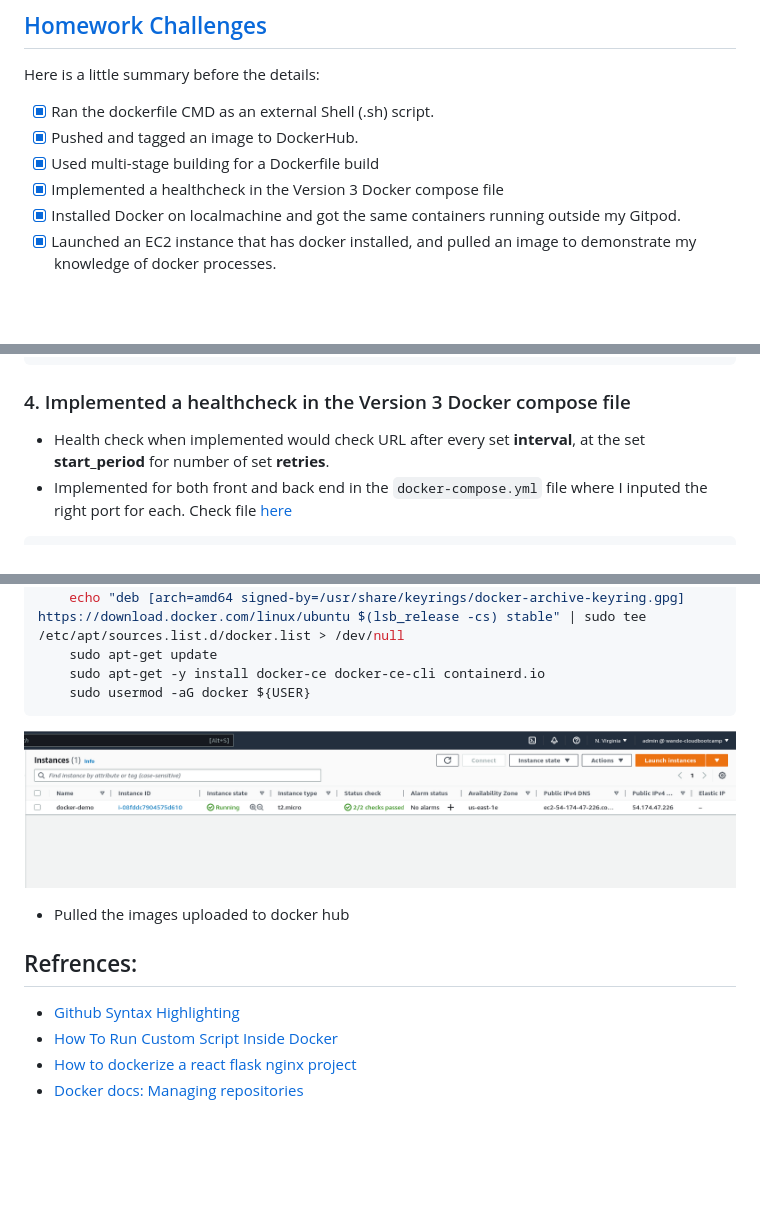
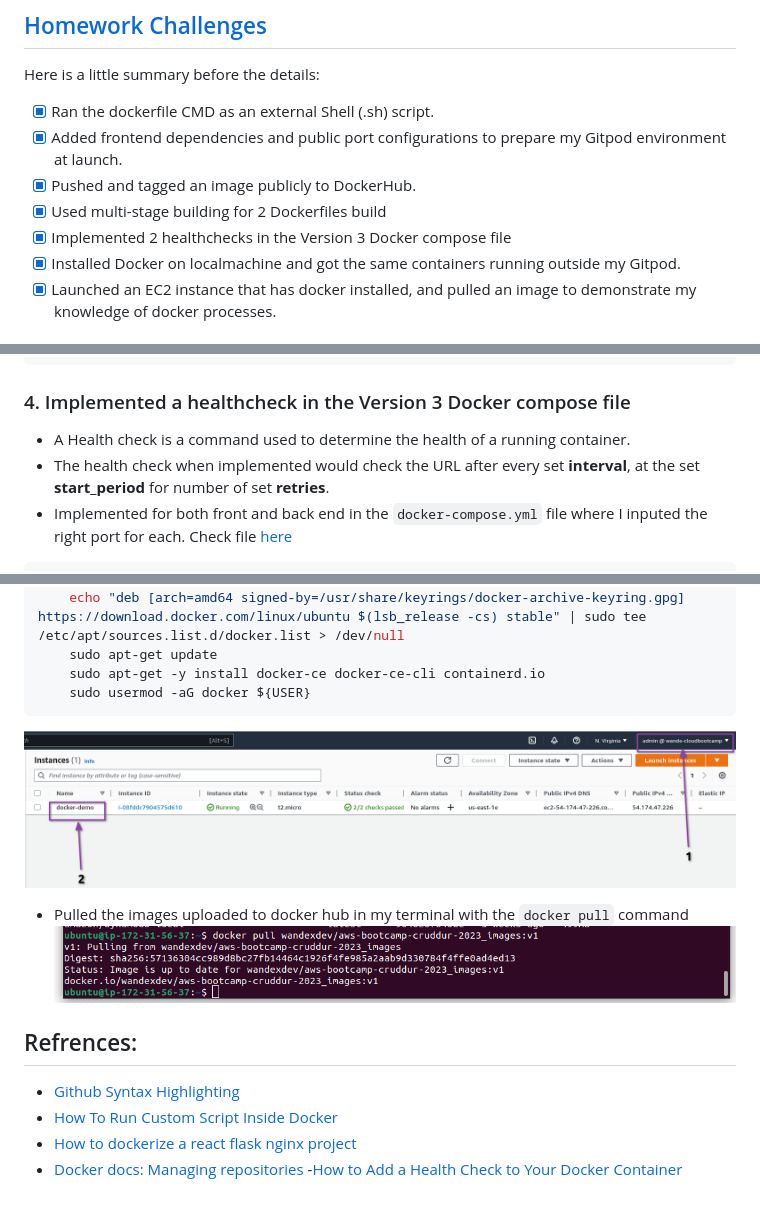
Before and after one commit to wandexdev/aws-bootcamp-cruddur-2023, a Markdown page: journal/week1.md, 3 parts joined by grey strips. GitHub-like rendering; pictures changed too: journal/assets/wk1/docker-demo.png (deleted), journal/assets/wk1/dockerpull.png (added), journal/assets/wk1/sdocker-demo.png (added); blank space fills up the shorter version.

Commit message:
Updated: Documentation for random subtopics

````diff
--- a/journal/week1.md
+++ b/journal/week1.md
@@ -106,9 +106,10 @@ Succeeded in containerizing the front and back end cruddur app codebases and tes
 ## [Homework Challenges](#challenges)
 Here is a little summary before the details:
 - [x] Ran the dockerfile CMD as an external Shell (.sh) script.
-- [x] Pushed and tagged an image to DockerHub.
-- [x] Used multi-stage building for a Dockerfile build
-- [x] Implemented a healthcheck in the Version 3 Docker compose file
+- [x] Added frontend dependencies and public port configurations to prepare my Gitpod environment at launch.
+- [x] Pushed and tagged an image publicly to DockerHub.
+- [x] Used multi-stage building for 2 Dockerfiles build
+- [x] Implemented 2 healthchecks in the Version 3 Docker compose file
 - [x] Installed Docker on localmachine and got the same containers running outside my Gitpod.
 - [x] Launched an EC2 instance that has docker installed, and pulled an image to demonstrate my knowledge of docker processes.
 
@@ -242,7 +243,8 @@ Here is a little summary before the details:
     # CMD ["nginx", "-g", "daemon off;"]
 ```
 ### 4. Implemented a healthcheck in the Version 3 Docker compose file
-- Health check when implemented would check URL after every set **interval**, at the set **start_period** for number of set **retries**.
+- A Health check is a command used to determine the health of a running container.
+- The health check when implemented would check the URL after every set **interval**, at the set **start_period** for number of set **retries**.
 - Implemented for both front and back end in the ```docker-compose.yml``` file where I inputed the right port for each. Check file [here](https://github.com/wandexdev/aws-bootcamp-cruddur-2023/blob/main/docker-compose.yml)
 ```shell
     healthcheck:
@@ -290,12 +292,13 @@ sudo usermod -aG docker ${USER}
     sudo apt-get -y install docker-ce docker-ce-cli containerd.io
     sudo usermod -aG docker ${USER}
 ```
-![EC2 docker istance](assets/wk1/docker-demo.png)
-- Pulled the images uploaded to docker hub
-
+![EC2 docker istance](assets/wk1/sdocker-demo.png)
+- Pulled the images uploaded to docker hub in my terminal with the ```docker pull``` command
+![EC2 docker pull](assets/wk1/dockerpull.png)
 
 ## Refrences:
 - [Github Syntax Highlighting](https://github.com/github/linguist/blob/master/lib/linguist/languages.yml)
 - [How To Run Custom Script Inside Docker](https://devopscube.com/run-scripts-docker-arguments/)
 - [How to dockerize a react flask nginx project](https://blog.miguelgrinberg.com/post/how-to-dockerize-a-react-flask-project)
 - [Docker docs: Managing repositories](https://docs.docker.com/docker-hub/repos/#:~:text=To%20push%20an%20image%20to,docs%2Fbase%3Atesting%20)
+-[How to Add a Health Check to Your Docker Container](https://howchoo.com/devops/how-to-add-a-health-check-to-your-docker-container)
````
